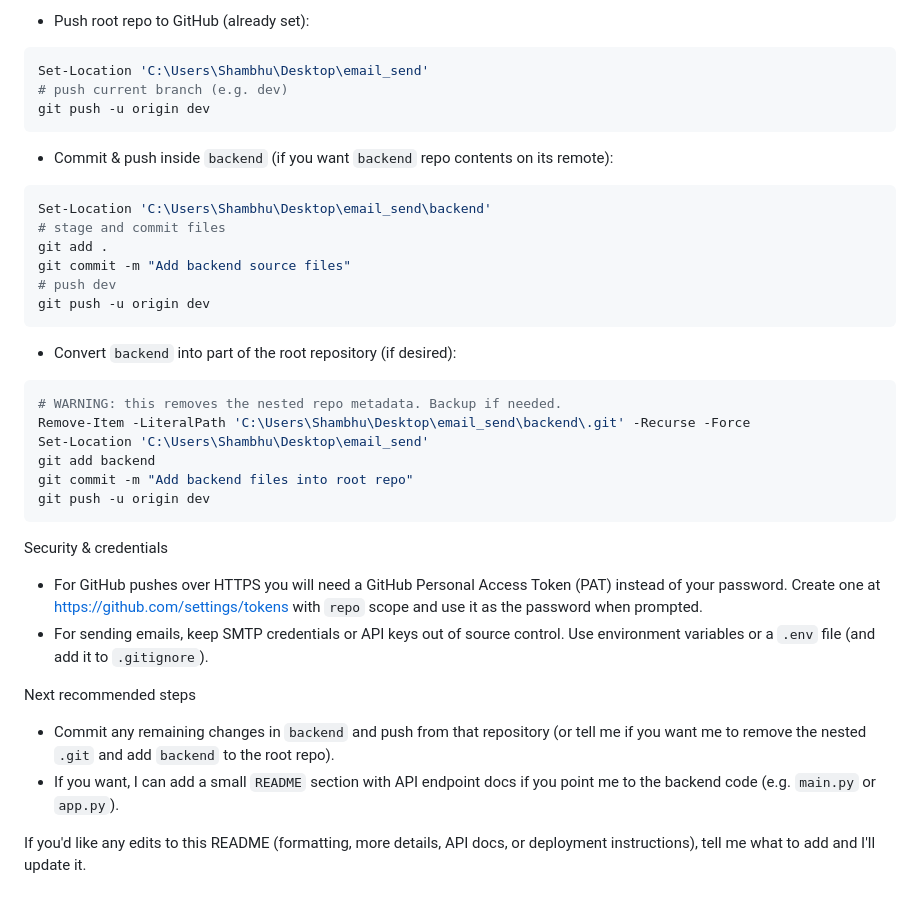
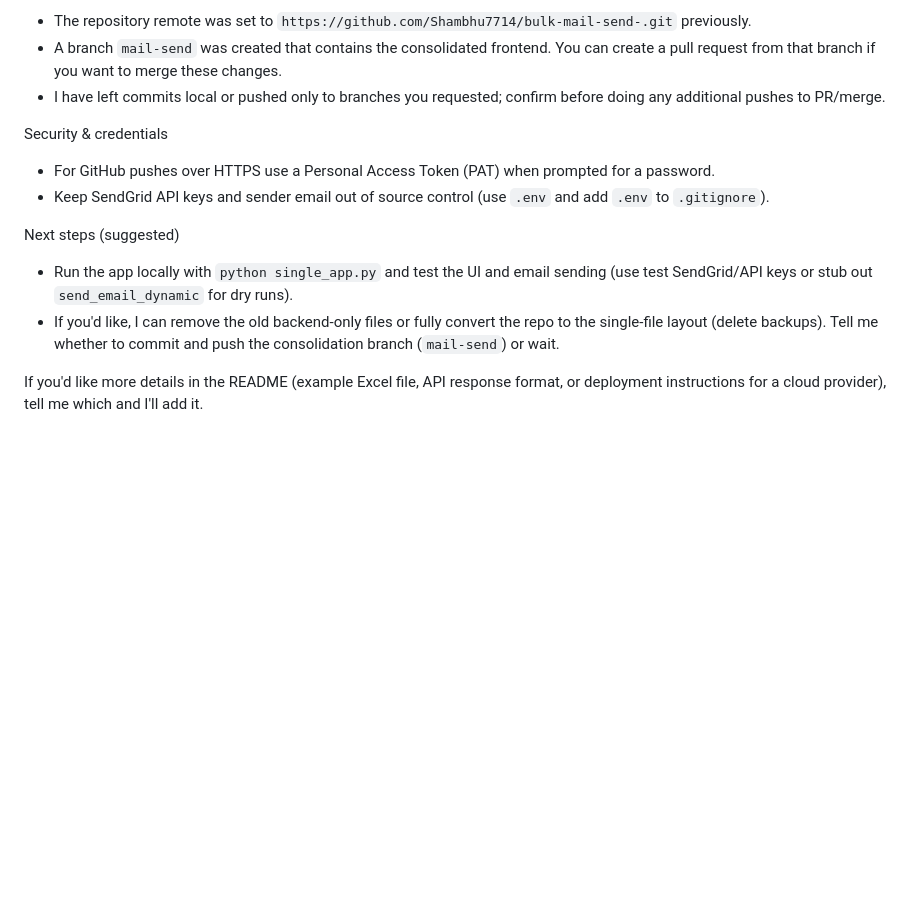
Before and after one commit to Shambhu7714/bulk-mail-send-, a Markdown page: README.md, the part around one of its changes. GitHub-like rendering; blank space fills up the shorter version.

````diff
--- a/README.md
+++ b/README.md
@@ -69,41 +64,15 @@ Common Git actions
-- Push root repo to GitHub (already set):
-
-```powershell
-Set-Location 'C:\Users\Shambhu\Desktop\email_send'
-# push current branch (e.g. dev)
-git push -u origin dev
-```
-
-- Commit & push inside `backend` (if you want `backend` repo contents on its remote):
-
-```powershell
-Set-Location 'C:\Users\Shambhu\Desktop\email_send\backend'
-# stage and commit files
-git add .
-git commit -m "Add backend source files"
-# push dev
-git push -u origin dev
-```
-
-- Convert `backend` into part of the root repository (if desired):
-
-```powershell
-# WARNING: this removes the nested repo metadata. Backup if needed.
-Remove-Item -LiteralPath 'C:\Users\Shambhu\Desktop\email_send\backend\.git' -Recurse -Force
-Set-Location 'C:\Users\Shambhu\Desktop\email_send'
-git add backend
-git commit -m "Add backend files into root repo"
-git push -u origin dev
-```
+- The repository remote was set to `https://github.com/Shambhu7714/bulk-mail-send-.git` previously.
+- A branch `mail-send` was created that contains the consolidated frontend. You can create a pull request from that branch if you want to merge these changes.
+- I have left commits local or pushed only to branches you requested; confirm before doing any additional pushes to PR/merge.
 
 Security & credentials
 
-- For GitHub pushes over HTTPS you will need a GitHub Personal Access Token (PAT) instead of your password. Create one at https://github.com/settings/tokens with `repo` scope and use it as the password when prompted.
-- For sending emails, keep SMTP credentials or API keys out of source control. Use environment variables or a `.env` file (and add it to `.gitignore`).
+- For GitHub pushes over HTTPS use a Personal Access Token (PAT) when prompted for a password.
+- Keep SendGrid API keys and sender email out of source control (use `.env` and add `.env` to `.gitignore`).
 
-Next recommended steps
+Next steps (suggested)
 
-- Commit any remaining changes in `backend` and push from that repository (or tell me if you want me to remove the nested `.git` and add `backend` to the root repo).
-- If you want, I can add a small `README` section with API endpoint docs if you point me to the backend code (e.g. `main.py` or `app.py`).
+- Run the app locally with `python single_app.py` and test the UI and email sending (use test SendGrid/API keys or stub out `send_email_dynamic` for dry runs).
+- If you'd like, I can remove the old backend-only files or fully convert the repo to the single-file layout (delete backups). Tell me whether to commit and push the consolidation branch (`mail-send`) or wait.
 
-If you'd like any edits to this README (formatting, more details, API docs, or deployment instructions), tell me what to add and I'll update it.
+If you'd like more details in the README (example Excel file, API response format, or deployment instructions for a cloud provider), tell me which and I'll add it.
````
Also changed, not shown: other parts of README.md (+35 -40 lines).
